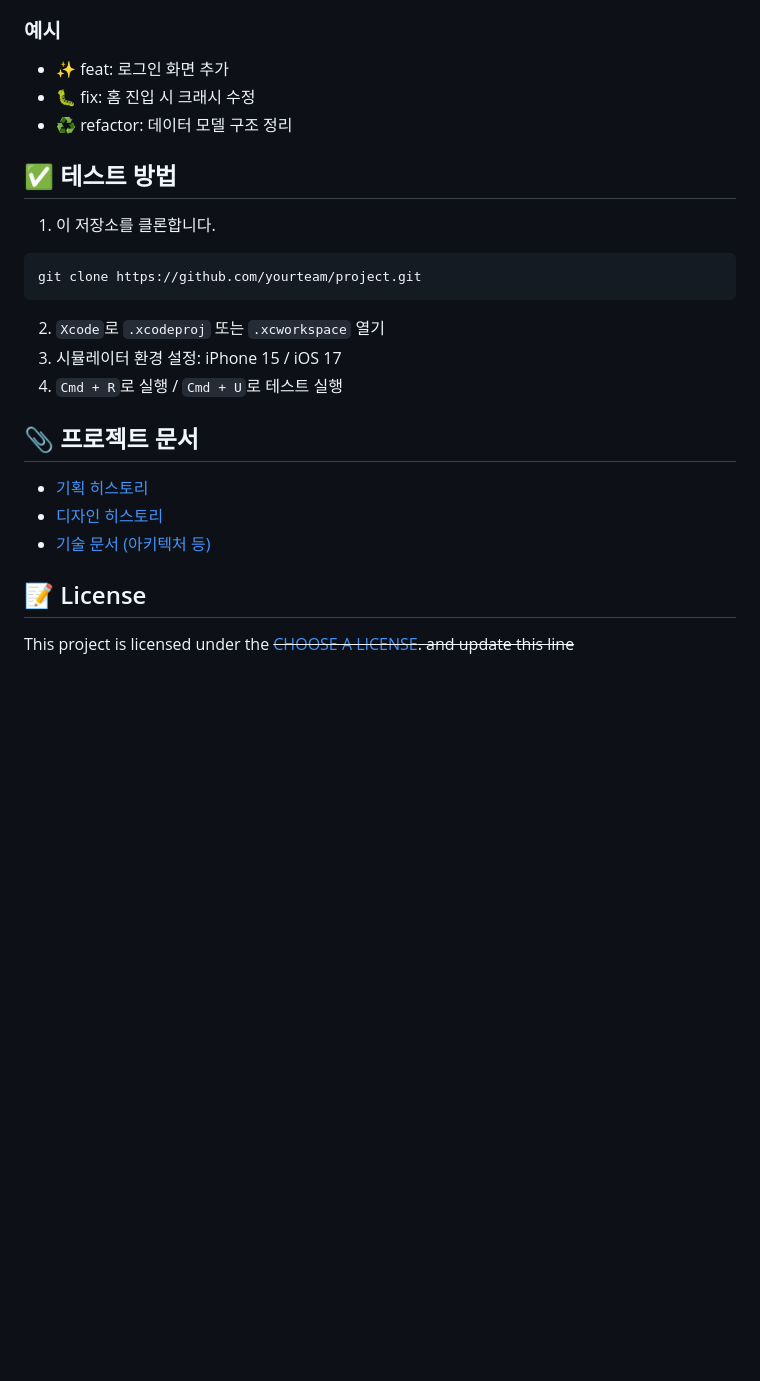
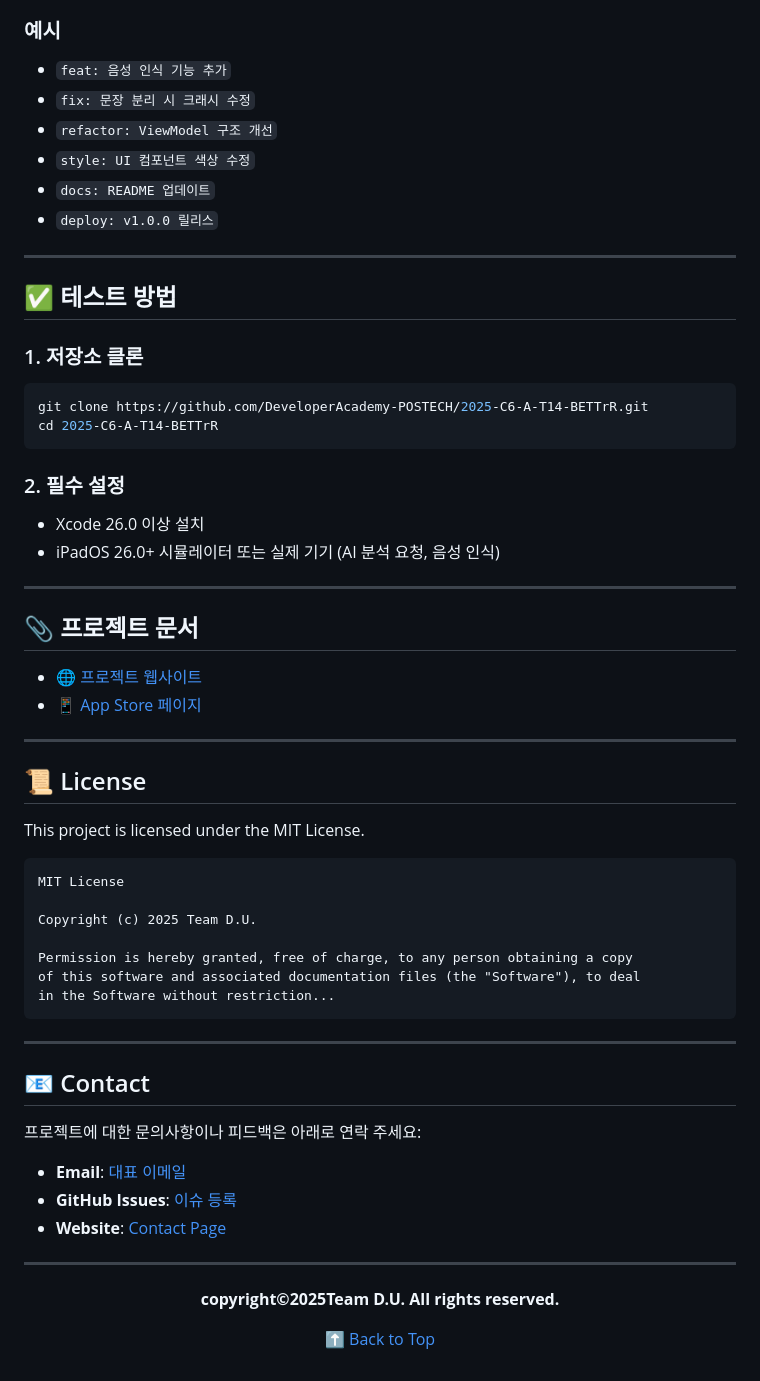
Before and after one commit to DeveloperAcademy-POSTECH/2025-C6-A-T14-BETTrR, a Markdown page: README.md, the part around the change printed below. Drawn GitHub-style; blank space fills up the shorter version.

````diff
--- a/README.md
+++ b/README.md
@@ -102,28 +186,65 @@
 
 ### 예시
-- ✨ feat: 로그인 화면 추가
-- 🐛 fix: 홈 진입 시 크래시 수정
-- ♻️ refactor: 데이터 모델 구조 정리
+- `feat: 음성 인식 기능 추가`
+- `fix: 문장 분리 시 크래시 수정`
+- `refactor: ViewModel 구조 개선`
+- `style: UI 컴포넌트 색상 수정`
+- `docs: README 업데이트`
+- `deploy: v1.0.0 릴리스`
 
+---
 
-## ✅ 테스트 방법
+## :white_check_mark: 테스트 방법
 
-1. 이 저장소를 클론합니다.
+### 1. 저장소 클론
 ```bash
-git clone https://github.com/yourteam/project.git
+git clone https://github.com/DeveloperAcademy-POSTECH/2025-C6-A-T14-BETTrR.git
+cd 2025-C6-A-T14-BETTrR
 ```
-2. `Xcode`로 `.xcodeproj` 또는 `.xcworkspace` 열기
-3. 시뮬레이터 환경 설정: iPhone 15 / iOS 17
-4. `Cmd + R`로 실행 / `Cmd + U`로 테스트 실행
 
+### 2. 필수 설정
+- Xcode 26.0 이상 설치
+- iPadOS 26.0+ 시뮬레이터 또는 실제 기기 (AI 분석 요청, 음성 인식)
 
-## 📎 프로젝트 문서
+---
 
-- [기획 히스토리](링크)
-- [디자인 히스토리](링크)
-- [기술 문서 (아키텍처 등)](링크)
+## :paperclip: 프로젝트 문서
 
+- [:globe_with_meridians: 프로젝트 웹사이트](https://developeracademy-postech.github.io/2025-C6-A-T14-BETTrR/)
+- [:iphone: App Store 페이지](https://apps.apple.com/kr/app/bettrr/id6754756492)
 
-## 📝 License
+---
 
-This project is licensed under the ~~[CHOOSE A LICENSE](https://choosealicense.com). and update this line~~
+## :scroll: License
+
+This project is licensed under the MIT License.
+
+```
+MIT License
+
+Copyright (c) 2025 Team D.U.
+
+Permission is hereby granted, free of charge, to any person obtaining a copy
+of this software and associated documentation files (the "Software"), to deal
+in the Software without restriction...
+```
+
+---
+
+## :email: Contact
+
+프로젝트에 대한 문의사항이나 피드백은 아래로 연락 주세요:
+
+- **Email**: [대표 이메일](mailto:doyeonyyy@gmail.com)
+- **GitHub Issues**: [이슈 등록](https://github.com/DeveloperAcademy-POSTECH/2025-C6-A-T14-BETTrR/issues)
+- **Website**: [Contact Page](https://developeracademy-postech.github.io/2025-C6-A-T14-BETTrR/contact.html)
+
+---
+
+<div align="center">
+
+**copyright&copy;2025Team D.U. All rights reserved.**
+
+[:arrow_up: Back to Top](#BETTrR)
+
+</div>
````
Also changed, not shown: other parts of README.md (+140 -56 lines).
